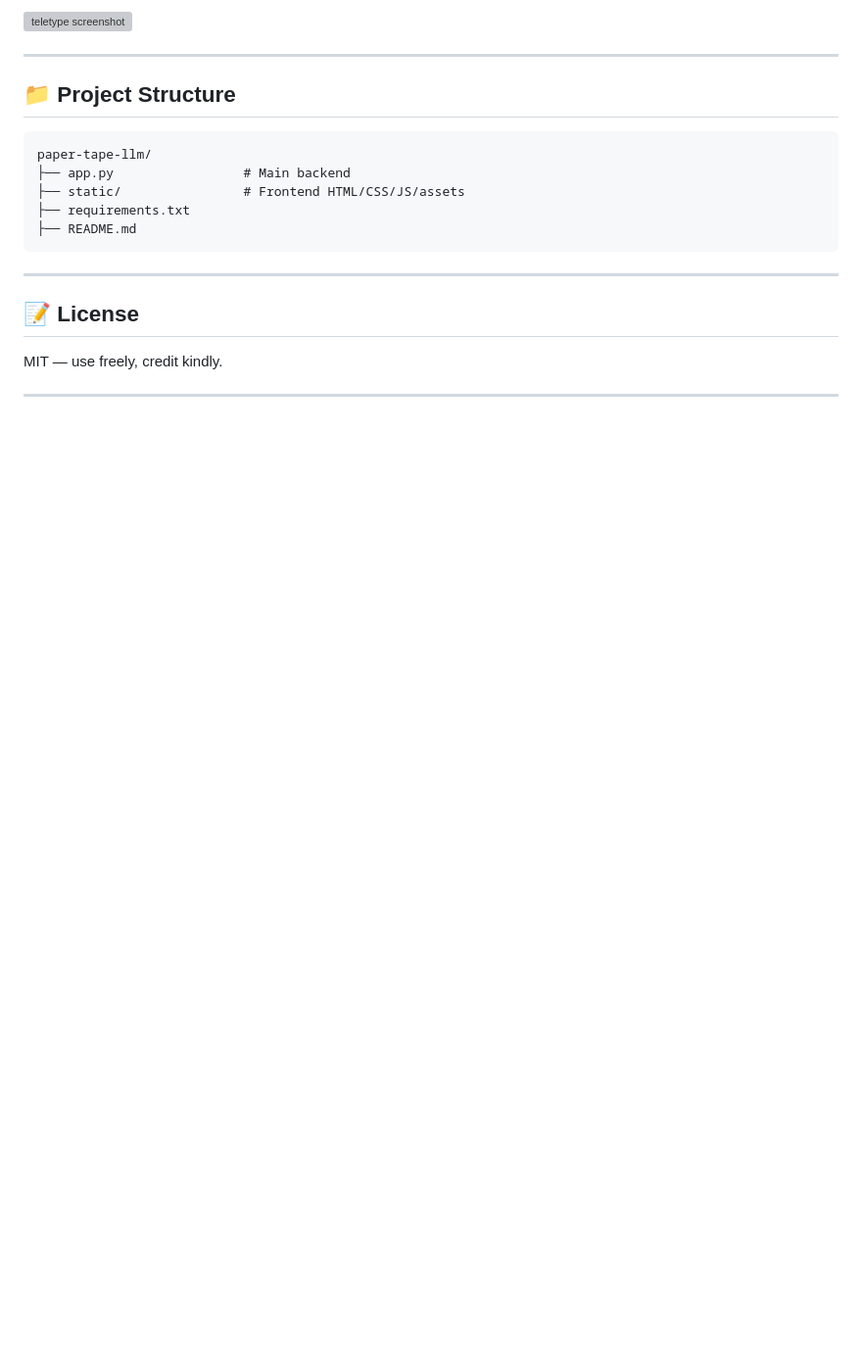
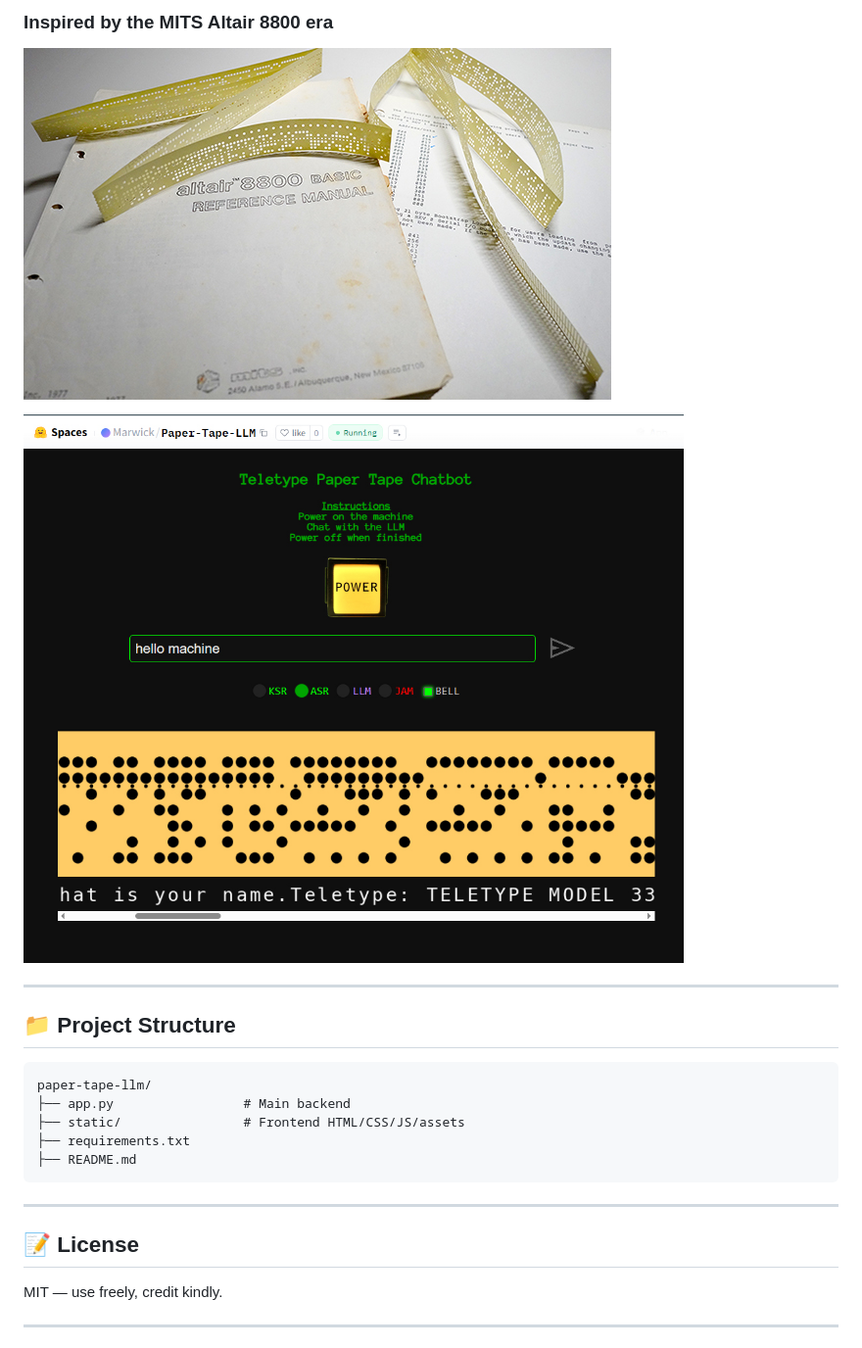
Before and after one commit to m15-ai/Paper-Tape-LLM-Hugging-Face-Space, a Markdown page: README.md, the part around the change printed below. Shown: that part at 98% size. GitHub-like rendering; pictures changed too: docs/MITS-boot-loader.jpg (added), docs/papertape.jpg (added); blank space fills up the shorter version; grey boxes are pictures that could not be loaded.

```diff
--- a/README.md
+++ b/README.md
@@ -52,5 +52,10 @@ If using Ollama, update the endpoint and model name in `app.py`.
 
-![teletype screenshot](docs/screenshot.png)
+### Inspired by the MITS Altair 8800 era
+![MITS reference](docs/MITS-boot-loader.jpg)
+
+
+
+![Paper Tape UI](docs/papertape.jpg)
 
 ---
 
```
Also changed, not shown: other parts of README.md (+8 -8 lines).
